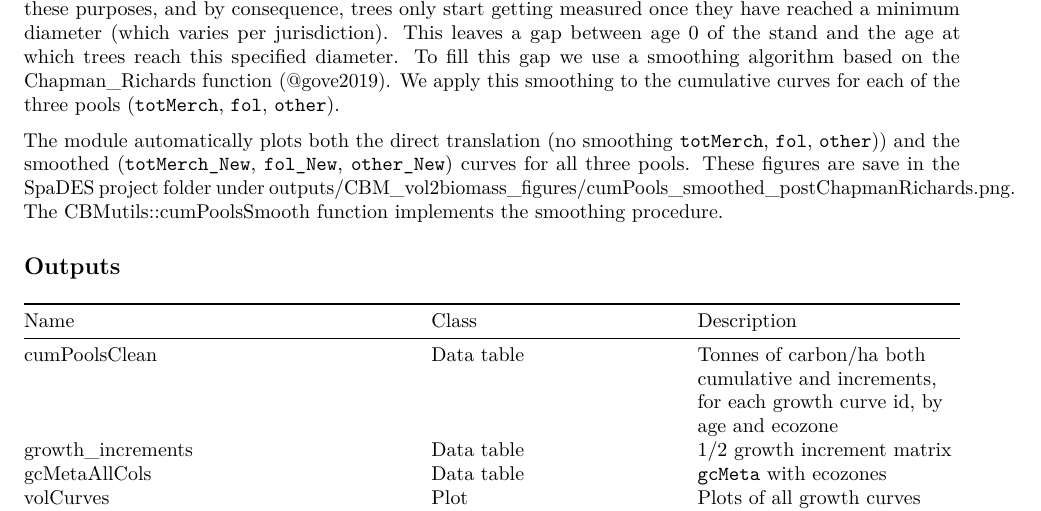
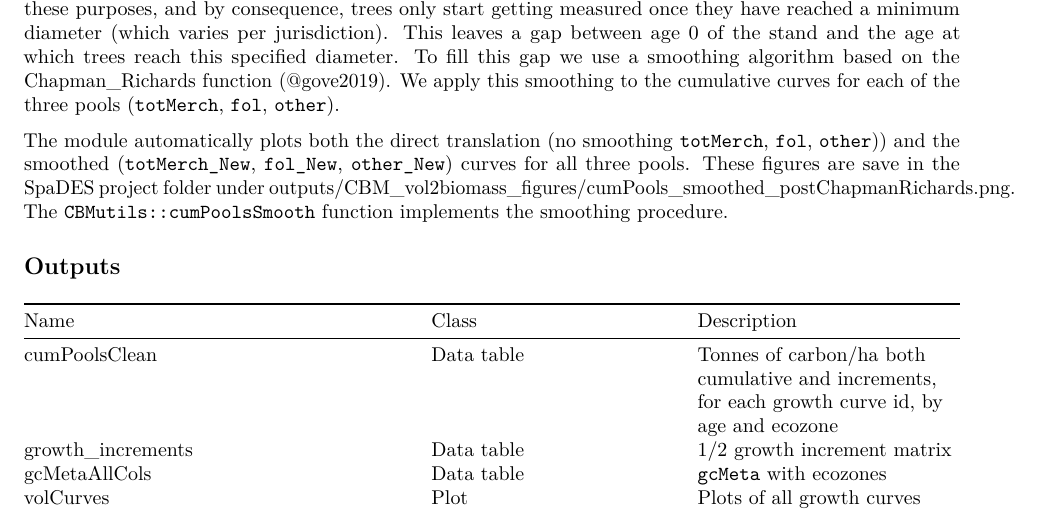
Before and after one commit to suz-estella/CBM_vol2biomass, an R Markdown document (CBM_vol2biomass.Rmd): part of page 5 of 6, cut so that both start at the same text. Rendered offline with R 4.5, knitr and Pandoc, then LaTeX, with nearby package versions.

Commit message:
small rmd formatting fix

```diff
--- a/CBM_vol2biomass.Rmd
+++ b/CBM_vol2biomass.Rmd
@@ -166,7 +166,7 @@ Our [`CBMutils::biomProp()`](https://github.com/PredictiveEcology/CBMutils/blob/
 
 Forest management is based on forest inventory data. These were developed to calculate how forest growth for the purposes of sustainable production of forests products ($m^3/ha$). Tree diameters are measured for these purposes, and by consequence, trees only start getting measured once they have reached a minimum diameter (which varies per jurisdiction). This leaves a gap between age 0 of the stand and the age at which trees reach this specified diameter. To fill this gap we use a smoothing algorithm based on the Chapman_Richards function (@gove2019). We apply this smoothing to the cumulative curves for each of the three pools (`totMerch`, `fol`, `other`).
 
-The module automatically plots both the direct translation (no smoothing `totMerch`, `fol`, `other`)) and the smoothed (`totMerch_New`, `fol_New`, `other_New`) curves for all three pools. These figures are save in the SpaDES project folder under outputs/CBM_vol2biomass_figures/cumPools_smoothed_postChapmanRichards.png. The [CBMutils::cumPoolsSmooth](https://github.com/PredictiveEcology/CBMutils/tree/development) function implements the smoothing procedure.
+The module automatically plots both the direct translation (no smoothing `totMerch`, `fol`, `other`)) and the smoothed (`totMerch_New`, `fol_New`, `other_New`) curves for all three pools. These figures are save in the SpaDES project folder under outputs/CBM_vol2biomass_figures/cumPools_smoothed_postChapmanRichards.png. The [`CBMutils::cumPoolsSmooth`](https://github.com/PredictiveEcology/CBMutils/tree/development) function implements the smoothing procedure.
 
 
 ## Outputs
```
